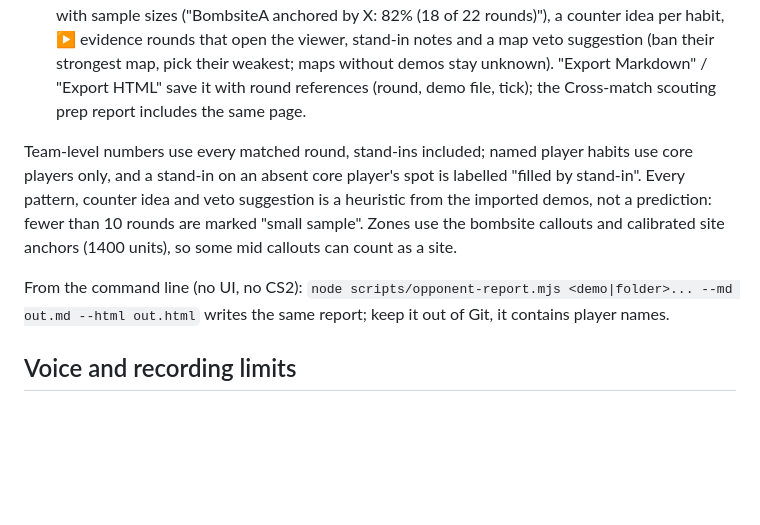
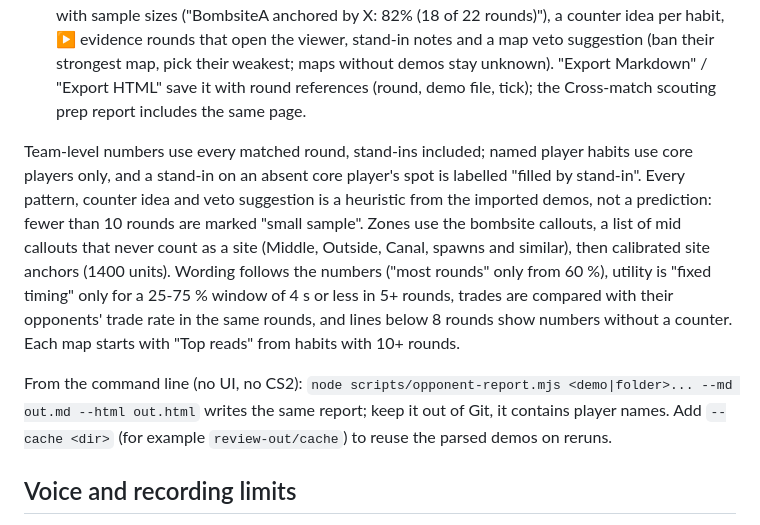
Before and after one commit to TimothyKirchner/CS2DemoViewerEManiacs, a Markdown page: LOCAL_REVIEW.md, the part around the change. Drawn GitHub-style; blank space fills up the shorter version.

Commit message:
LOCAL_REVIEW: describe the new zone, wording, trade and counter rules
Co-Authored-By: Claude Opus 5.5 <noreply@anthropic.com>

```diff
--- a/LOCAL_REVIEW.md
+++ b/LOCAL_REVIEW.md
@@ -38,9 +38,9 @@ Click **Analyse opponent** in the toolbar and import several demos of the team y
 - **Tendencies.** Opening duels by callout and player, trades within 5 s, stacks and retakes, utility landing clusters with timing, economy habits after pistol and buy rounds, clutches and likely timeouts.
 - **Anti-strat report.** "Build report" shows a per-map "how to beat them" page: exploitable habits with sample sizes ("BombsiteA anchored by X: 82% (18 of 22 rounds)"), a counter idea per habit, ▶ evidence rounds that open the viewer, stand-in notes and a map veto suggestion (ban their strongest map, pick their weakest; maps without demos stay unknown). "Export Markdown" / "Export HTML" save it with round references (round, demo file, tick); the Cross-match scouting prep report includes the same page.
 
-Team-level numbers use every matched round, stand-ins included; named player habits use core players only, and a stand-in on an absent core player's spot is labelled "filled by stand-in". Every pattern, counter idea and veto suggestion is a heuristic from the imported demos, not a prediction: fewer than 10 rounds are marked "small sample". Zones use the bombsite callouts and calibrated site anchors (1400 units), so some mid callouts can count as a site.
+Team-level numbers use every matched round, stand-ins included; named player habits use core players only, and a stand-in on an absent core player's spot is labelled "filled by stand-in". Every pattern, counter idea and veto suggestion is a heuristic from the imported demos, not a prediction: fewer than 10 rounds are marked "small sample". Zones use the bombsite callouts, a list of mid callouts that never count as a site (Middle, Outside, Canal, spawns and similar), then calibrated site anchors (1400 units). Wording follows the numbers ("most rounds" only from 60 %), utility is "fixed timing" only for a 25-75 % window of 4 s or less in 5+ rounds, trades are compared with their opponents' trade rate in the same rounds, and lines below 8 rounds show numbers without a counter. Each map starts with "Top reads" from habits with 10+ rounds.
 
-From the command line (no UI, no CS2): `node scripts/opponent-report.mjs <demo|folder>... --md out.md --html out.html` writes the same report; keep it out of Git, it contains player names.
+From the command line (no UI, no CS2): `node scripts/opponent-report.mjs <demo|folder>... --md out.md --html out.html` writes the same report; keep it out of Git, it contains player names. Add `--cache <dir>` (for example `review-out/cache`) to reuse the parsed demos on reruns.
 
 ## Voice and recording limits
 
```
